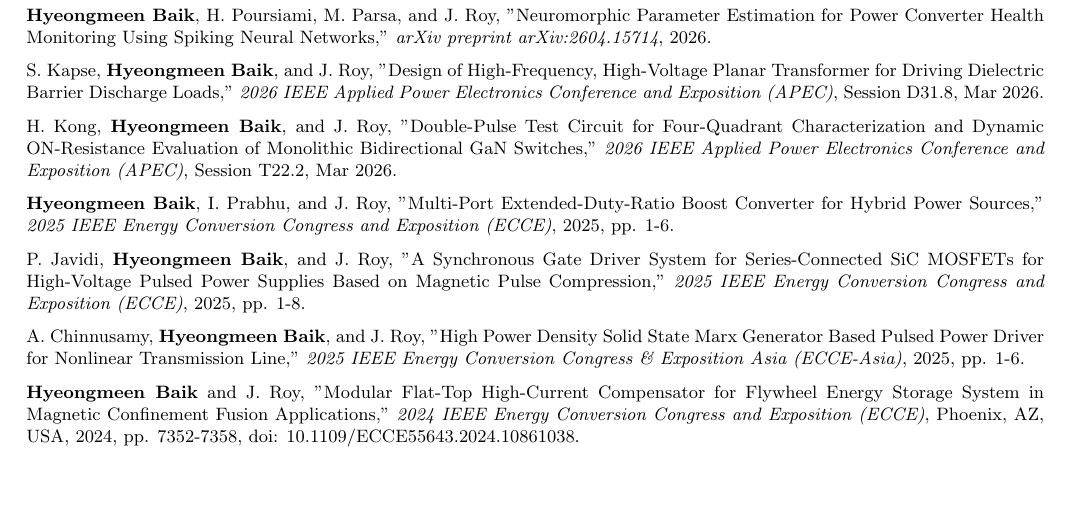
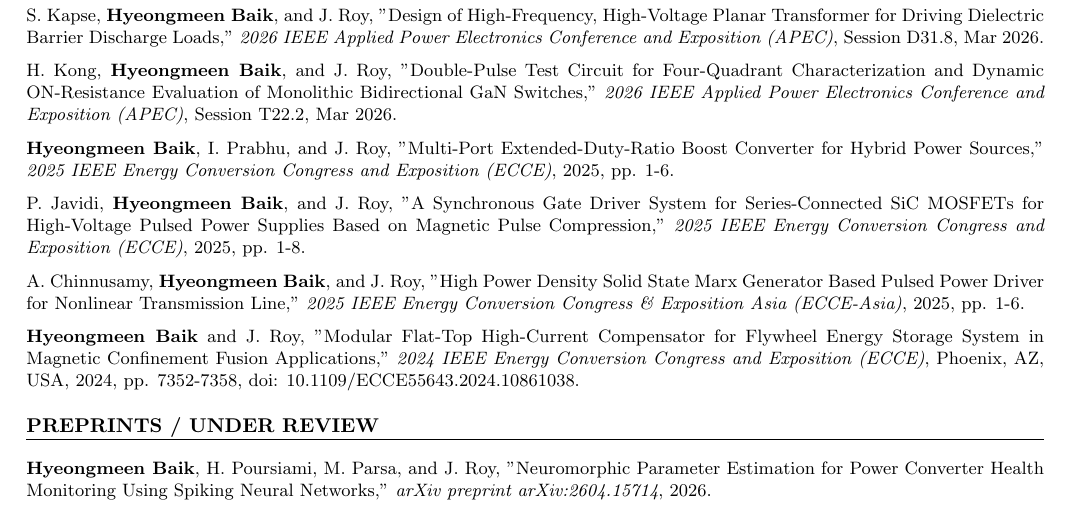
Before and after one commit to PhilBaik/philbaik, a LaTeX CV (cv.tex): part of page 2 of 2, cut so that both start at the same text, the shorter picture padded with empty space. Compiled offline with pdfLaTeX.

Commit message:
Move SNN preprint to dedicated Preprints / Under Review section
Co-Authored-By: Claude Opus 4.8 (1M context) <noreply@anthropic.com>

```diff
--- a/cv.tex
+++ b/cv.tex
@@ -104,9 +104,6 @@
 \textbf{Hyeongmeen Baik} and J. Roy, "Review of Power Electronic Solutions for Dielectric Barrier Discharge Applications," \textit{IEEE Transactions on Power Electronics}, 2026.
 
 \medskip\noindent
-\textbf{Hyeongmeen Baik}, H. Poursiami, M. Parsa, and J. Roy, "Neuromorphic Parameter Estimation for Power Converter Health Monitoring Using Spiking Neural Networks," \textit{arXiv preprint arXiv:2604.15714}, 2026.
-
-\medskip\noindent
 S. Kapse, \textbf{Hyeongmeen Baik}, and J. Roy, "Design of High-Frequency, High-Voltage Planar Transformer for Driving Dielectric Barrier Discharge Loads," \textit{2026 IEEE Applied Power Electronics Conference and Exposition (APEC)}, Session D31.8, Mar 2026.
 
 \medskip\noindent
@@ -124,6 +121,11 @@
 \medskip\noindent
 \textbf{Hyeongmeen Baik} and J. Roy, "Modular Flat-Top High-Current Compensator for Flywheel Energy Storage System in Magnetic Confinement Fusion Applications," \textit{2024 IEEE Energy Conversion Congress and Exposition (ECCE)}, Phoenix, AZ, USA, 2024, pp. 7352-7358, doi: 10.1109/ECCE55643.2024.10861038.
 
+% Preprints Section
+\section*{PREPRINTS / UNDER REVIEW}
+\noindent
+\textbf{Hyeongmeen Baik}, H. Poursiami, M. Parsa, and J. Roy, "Neuromorphic Parameter Estimation for Power Converter Health Monitoring Using Spiking Neural Networks," \textit{arXiv preprint arXiv:2604.15714}, 2026.
+
 % % Patents Section (commented out)
 % \section*{PATENTS}
 % \noindent
```
Also changed, not shown: README.md, cv.pdf.
